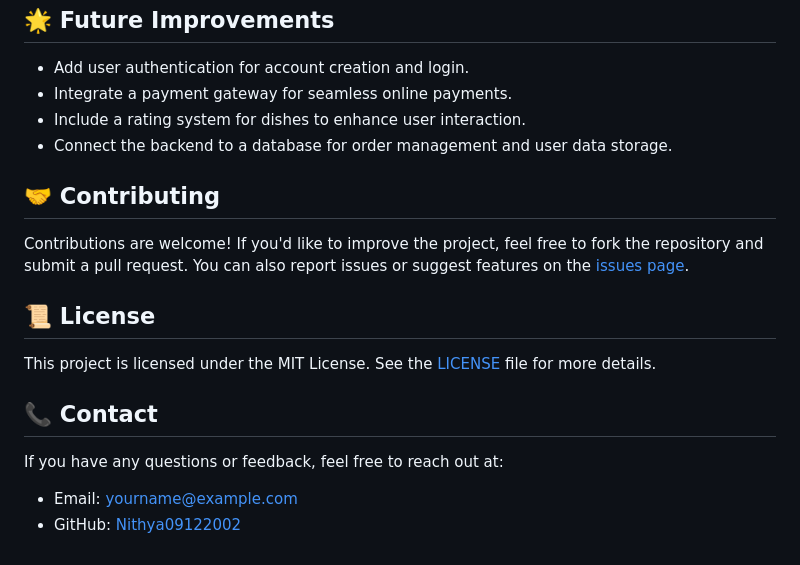
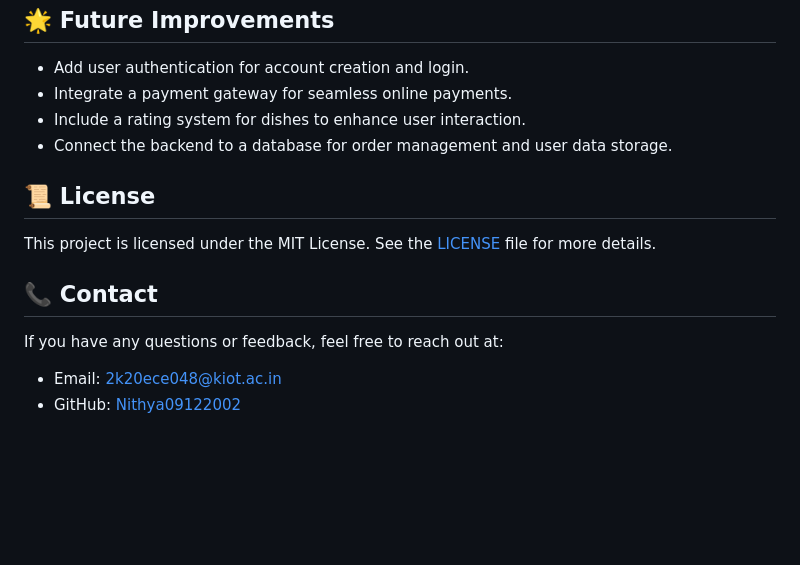
Before and after one commit to Nithya09122002/TheHouseOfBiriyani-web-project, a Markdown page: README.md, the part around the change. Drawn GitHub-style; blank space fills up the shorter version.

```diff
--- a/README.md
+++ b/README.md
@@ -84,10 +84,6 @@ House-of-Biryani/
 - Include a rating system for dishes to enhance user interaction.
 - Connect the backend to a database for order management and user data storage.
 
-## 🤝 Contributing
-
-Contributions are welcome! If you'd like to improve the project, feel free to fork the repository and submit a pull request. You can also report issues or suggest features on the [issues page](https://github.com/yourusername/House-of-Biryani/issues).
-
 ## 📜 License
 
 This project is licensed under the MIT License. See the [LICENSE](LICENSE) file for more details.
@@ -95,5 +91,5 @@ This project is licensed under the MIT License. See the [LICENSE](LICENSE) file
 ## 📞 Contact
 
 If you have any questions or feedback, feel free to reach out at:
-- Email: yourname@example.com
+- Email: 2k20ece048@kiot.ac.in
 - GitHub: [Nithya09122002]((https://github.com/Nithya09122002))
```
